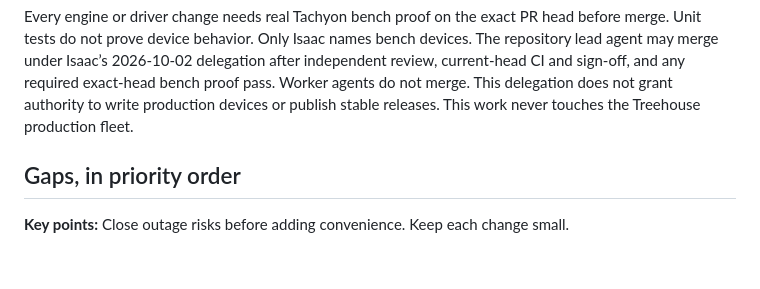
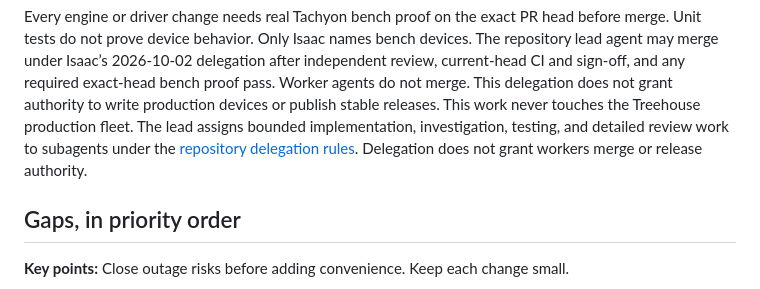
Before and after one commit to sixtyops/manager, a Markdown page: docs/one-right-way.md, the part around the change. Drawn GitHub-style; blank space fills up the shorter version.

```diff
--- a/docs/one-right-way.md
+++ b/docs/one-right-way.md
@@ -56,6 +56,10 @@ delegation after independent review, current-head CI and sign-off, and any
 required exact-head bench proof pass. Worker agents do not merge. This
 delegation does not grant authority to write production devices or publish
 stable releases. This work never touches the Treehouse production fleet.
+The lead assigns bounded implementation, investigation, testing, and detailed
+review work to subagents under the
+[repository delegation rules](../CLAUDE.md#repository-lead-authority-2026-10-02).
+Delegation does not grant workers merge or release authority.
 
 ## Gaps, in priority order
 
```
Also changed, not shown: CLAUDE.md (+14 -0 lines).
